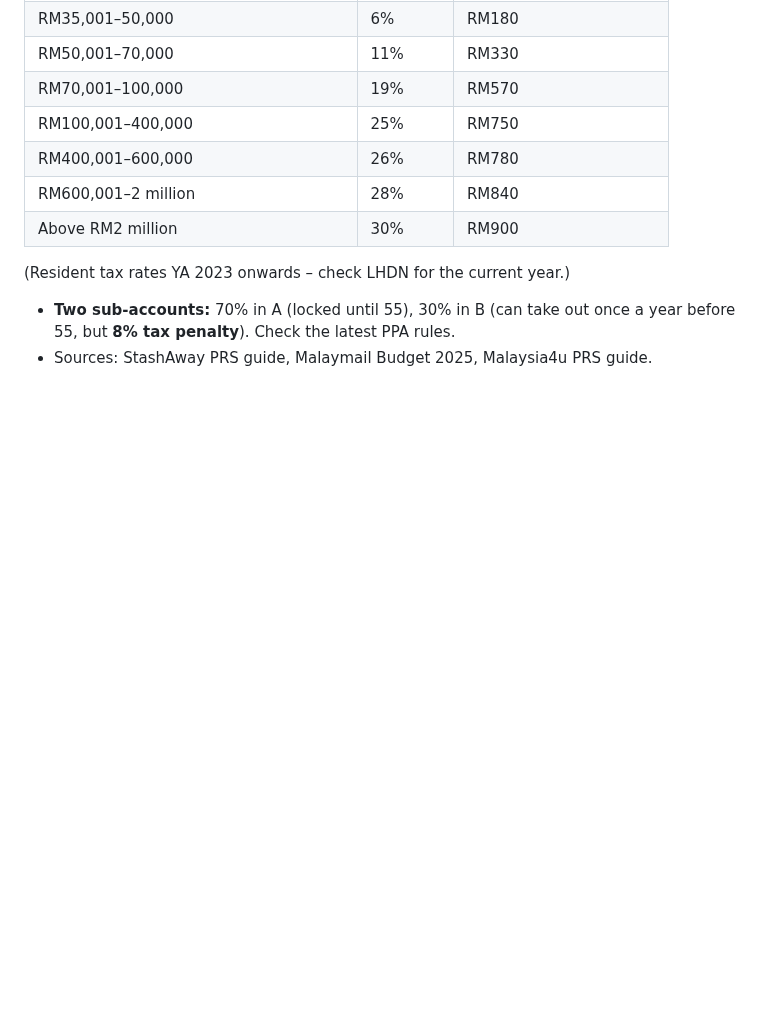
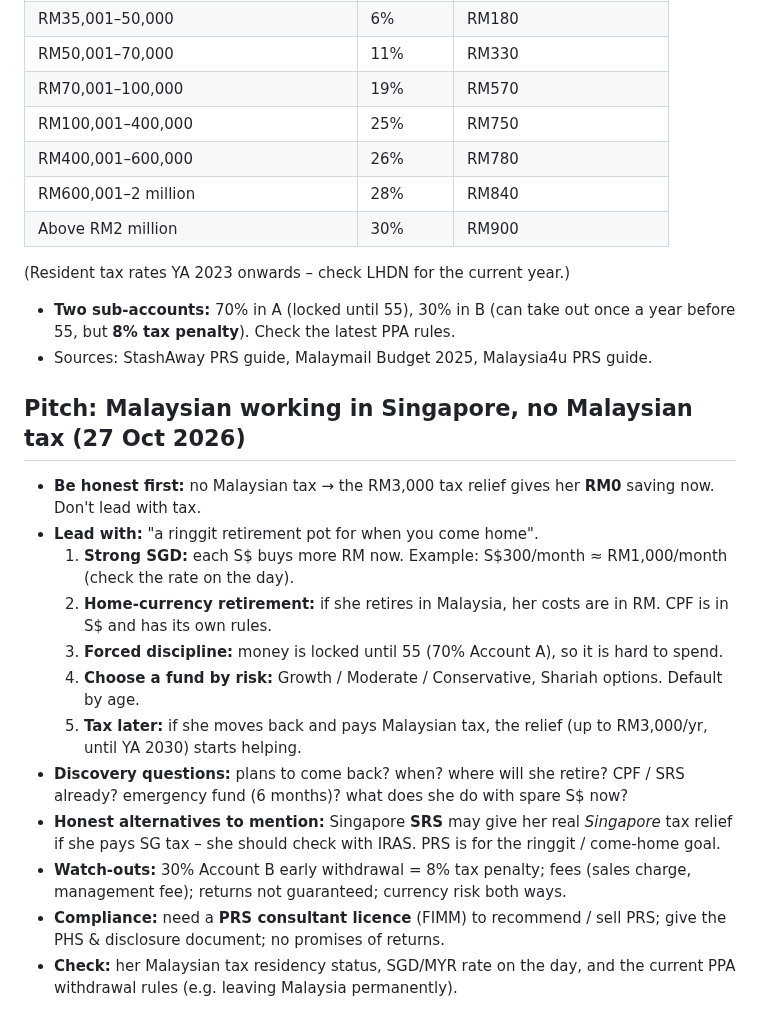
Before and after one commit to Suherntan/pulse-app, a Markdown page: PULSE/Manulife PRS Funds - Summary.md, the part around the change. Rendered like a GitHub page; blank space fills up the shorter version.

Commit message:
Vault: PRS pitch for a Malaysian working in Singapore
Co-Authored-By: Claude Opus 5.5 <noreply@anthropic.com>
Claude-Session: https://claude.ai/code/session_01LMtzk8gRYMcymzZZftDEDb

```diff
--- a/PULSE/Manulife PRS Funds - Summary.md
+++ b/PULSE/Manulife PRS Funds - Summary.md
@@ -81,3 +81,17 @@ So: **short term** behind benchmark, **long term (10 yrs)** PRS-Growth well ahea
 (Resident tax rates YA 2023 onwards – check LHDN for the current year.)
 - **Two sub-accounts:** 70% in A (locked until 55), 30% in B (can take out once a year before 55, but **8% tax penalty**). Check the latest PPA rules.
 - Sources: StashAway PRS guide, Malaymail Budget 2025, Malaysia4u PRS guide.
+
+## Pitch: Malaysian working in Singapore, no Malaysian tax (27 Oct 2026)
+- **Be honest first:** no Malaysian tax → the RM3,000 tax relief gives her **RM0** saving now. Don't lead with tax.
+- **Lead with:** "a ringgit retirement pot for when you come home".
+  1. **Strong SGD:** each S$ buys more RM now. Example: S$300/month ≈ RM1,000/month (check the rate on the day).
+  2. **Home-currency retirement:** if she retires in Malaysia, her costs are in RM. CPF is in S$ and has its own rules.
+  3. **Forced discipline:** money is locked until 55 (70% Account A), so it is hard to spend.
+  4. **Choose a fund by risk:** Growth / Moderate / Conservative, Shariah options. Default by age.
+  5. **Tax later:** if she moves back and pays Malaysian tax, the relief (up to RM3,000/yr, until YA 2030) starts helping.
+- **Discovery questions:** plans to come back? when? where will she retire? CPF / SRS already? emergency fund (6 months)? what does she do with spare S$ now?
+- **Honest alternatives to mention:** Singapore **SRS** may give her real *Singapore* tax relief if she pays SG tax – she should check with IRAS. PRS is for the ringgit / come-home goal.
+- **Watch-outs:** 30% Account B early withdrawal = 8% tax penalty; fees (sales charge, management fee); returns not guaranteed; currency risk both ways.
+- **Compliance:** need a **PRS consultant licence** (FIMM) to recommend / sell PRS; give the PHS & disclosure document; no promises of returns.
+- **Check:** her Malaysian tax residency status, SGD/MYR rate on the day, and the current PPA withdrawal rules (e.g. leaving Malaysia permanently).
```
